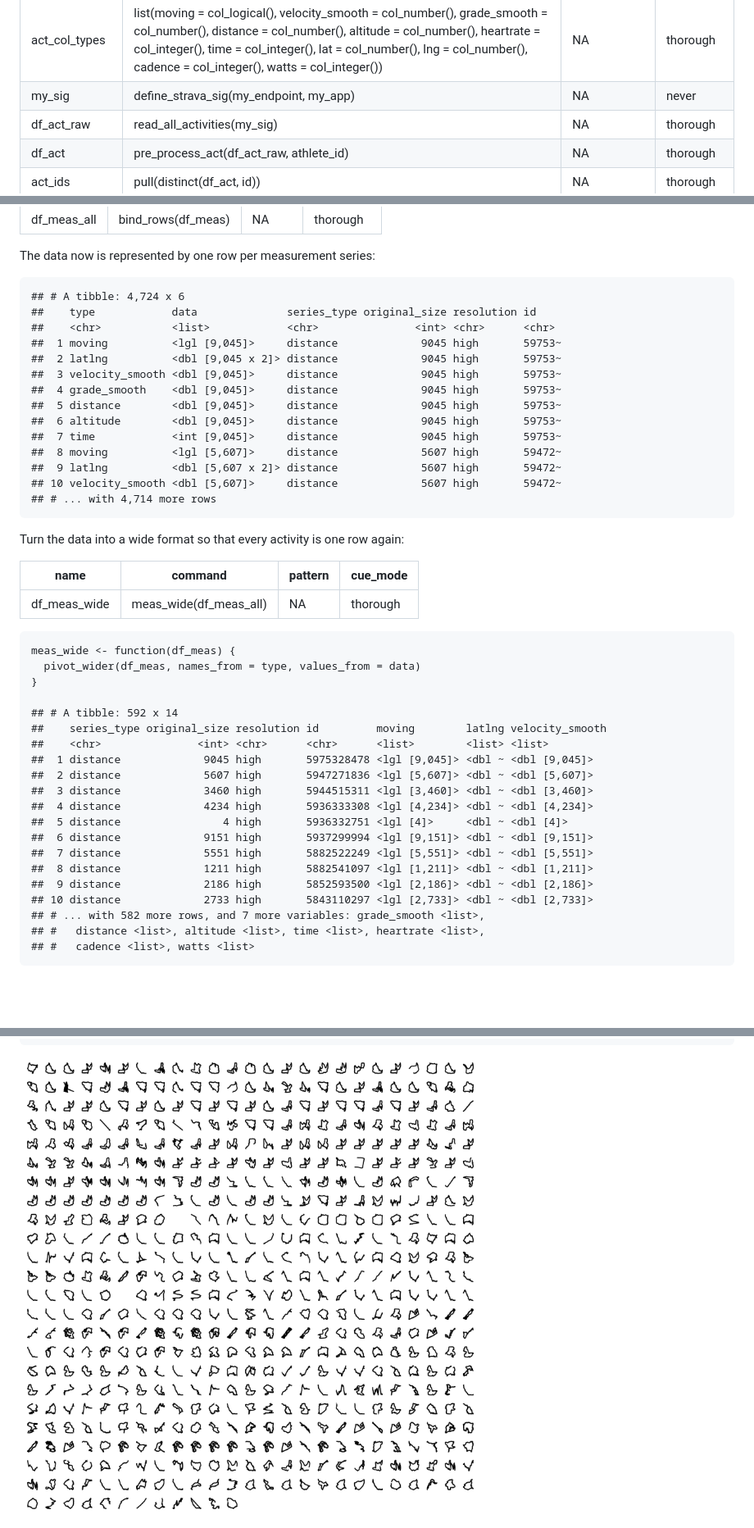
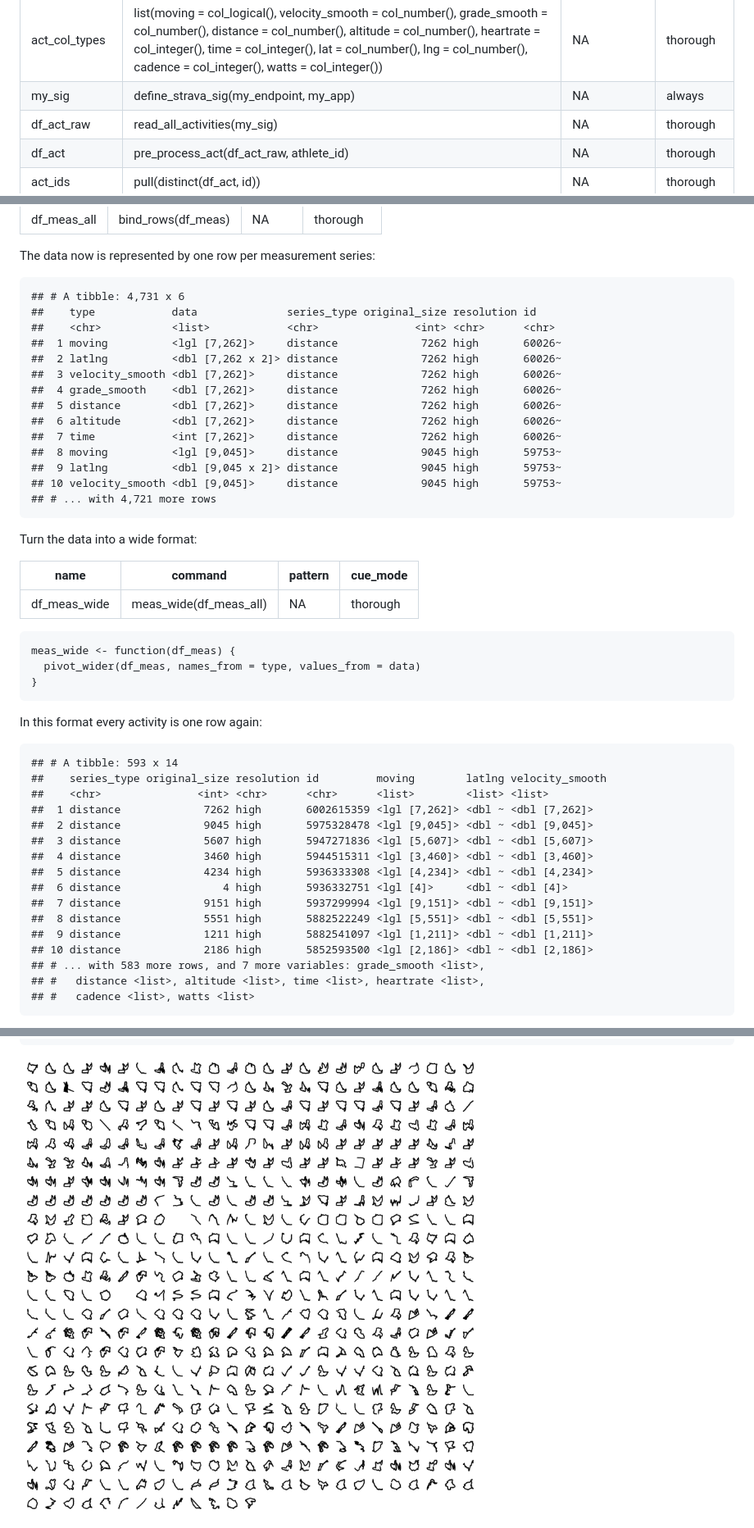
Before and after one commit to duju211/pin_strava, a Markdown page: README.md, 3 parts joined by grey strips. Shown: that part at 82% size. Rendered like a GitHub page; pictures changed too: gg_meas.png; blank space fills up the shorter version.

```diff
--- a/README.md
+++ b/README.md
@@ -71,7 +71,7 @@ The manifest of the target plan looks like this:
 <td style="text-align: left;">my_sig</td>
 <td style="text-align: left;">define_strava_sig(my_endpoint, my_app)</td>
 <td style="text-align: left;">NA</td>
-<td style="text-align: left;">never</td>
+<td style="text-align: left;">always</td>
 </tr>
 <tr class="odd">
 <td style="text-align: left;">df_act_raw</td>
@@ -445,23 +445,22 @@ Bind the single targets into one data frame:
 
 The data now is represented by one row per measurement series:
 
-    ## # A tibble: 4,724 x 6
+    ## # A tibble: 4,731 x 6
     ##    type            data              series_type original_size resolution id
     ##    <chr>           <list>            <chr>               <int> <chr>      <chr>
-    ##  1 moving          <lgl [9,045]>     distance             9045 high       59753~
-    ##  2 latlng          <dbl [9,045 x 2]> distance             9045 high       59753~
-    ##  3 velocity_smooth <dbl [9,045]>     distance             9045 high       59753~
-    ##  4 grade_smooth    <dbl [9,045]>     distance             9045 high       59753~
-    ##  5 distance        <dbl [9,045]>     distance             9045 high       59753~
-    ##  6 altitude        <dbl [9,045]>     distance             9045 high       59753~
-    ##  7 time            <int [9,045]>     distance             9045 high       59753~
-    ##  8 moving          <lgl [5,607]>     distance             5607 high       59472~
-    ##  9 latlng          <dbl [5,607 x 2]> distance             5607 high       59472~
-    ## 10 velocity_smooth <dbl [5,607]>     distance             5607 high       59472~
-    ## # ... with 4,714 more rows
+    ##  1 moving          <lgl [7,262]>     distance             7262 high       60026~
+    ##  2 latlng          <dbl [7,262 x 2]> distance             7262 high       60026~
+    ##  3 velocity_smooth <dbl [7,262]>     distance             7262 high       60026~
+    ##  4 grade_smooth    <dbl [7,262]>     distance             7262 high       60026~
+    ##  5 distance        <dbl [7,262]>     distance             7262 high       60026~
+    ##  6 altitude        <dbl [7,262]>     distance             7262 high       60026~
+    ##  7 time            <int [7,262]>     distance             7262 high       60026~
+    ##  8 moving          <lgl [9,045]>     distance             9045 high       59753~
+    ##  9 latlng          <dbl [9,045 x 2]> distance             9045 high       59753~
+    ## 10 velocity_smooth <dbl [9,045]>     distance             9045 high       59753~
+    ## # ... with 4,721 more rows
 
-Turn the data into a wide format so that every activity is one row
-again:
+Turn the data into a wide format:
 
 <table>
 <thead>
@@ -486,20 +485,22 @@ again:
       pivot_wider(df_meas, names_from = type, values_from = data)
     }
 
-    ## # A tibble: 592 x 14
+In this format every activity is one row again:
+
+    ## # A tibble: 593 x 14
     ##    series_type original_size resolution id         moving        latlng velocity_smooth
     ##    <chr>               <int> <chr>      <chr>      <list>        <list> <list>
-    ##  1 distance             9045 high       5975328478 <lgl [9,045]> <dbl ~ <dbl [9,045]>
-    ##  2 distance             5607 high       5947271836 <lgl [5,607]> <dbl ~ <dbl [5,607]>
-    ##  3 distance             3460 high       5944515311 <lgl [3,460]> <dbl ~ <dbl [3,460]>
-    ##  4 distance             4234 high       5936333308 <lgl [4,234]> <dbl ~ <dbl [4,234]>
-    ##  5 distance                4 high       5936332751 <lgl [4]>     <dbl ~ <dbl [4]>
-    ##  6 distance             9151 high       5937299994 <lgl [9,151]> <dbl ~ <dbl [9,151]>
-    ##  7 distance             5551 high       5882522249 <lgl [5,551]> <dbl ~ <dbl [5,551]>
-    ##  8 distance             1211 high       5882541097 <lgl [1,211]> <dbl ~ <dbl [1,211]>
-    ##  9 distance             2186 high       5852593500 <lgl [2,186]> <dbl ~ <dbl [2,186]>
-    ## 10 distance             2733 high       5843110297 <lgl [2,733]> <dbl ~ <dbl [2,733]>
-    ## # ... with 582 more rows, and 7 more variables: grade_smooth <list>,
+    ##  1 distance             7262 high       6002615359 <lgl [7,262]> <dbl ~ <dbl [7,262]>
+    ##  2 distance             9045 high       5975328478 <lgl [9,045]> <dbl ~ <dbl [9,045]>
+    ##  3 distance             5607 high       5947271836 <lgl [5,607]> <dbl ~ <dbl [5,607]>
+    ##  4 distance             3460 high       5944515311 <lgl [3,460]> <dbl ~ <dbl [3,460]>
+    ##  5 distance             4234 high       5936333308 <lgl [4,234]> <dbl ~ <dbl [4,234]>
+    ##  6 distance                4 high       5936332751 <lgl [4]>     <dbl ~ <dbl [4]>
+    ##  7 distance             9151 high       5937299994 <lgl [9,151]> <dbl ~ <dbl [9,151]>
+    ##  8 distance             5551 high       5882522249 <lgl [5,551]> <dbl ~ <dbl [5,551]>
+    ##  9 distance             1211 high       5882541097 <lgl [1,211]> <dbl ~ <dbl [1,211]>
+    ## 10 distance             2186 high       5852593500 <lgl [2,186]> <dbl ~ <dbl [2,186]>
+    ## # ... with 583 more rows, and 7 more variables: grade_smooth <list>,
     ## #   distance <list>, altitude <list>, time <list>, heartrate <list>,
     ## #   cadence <list>, watts <list>
 
```
Also changed, not shown: other parts of README.md (+24 -24 lines), 4 other files.
